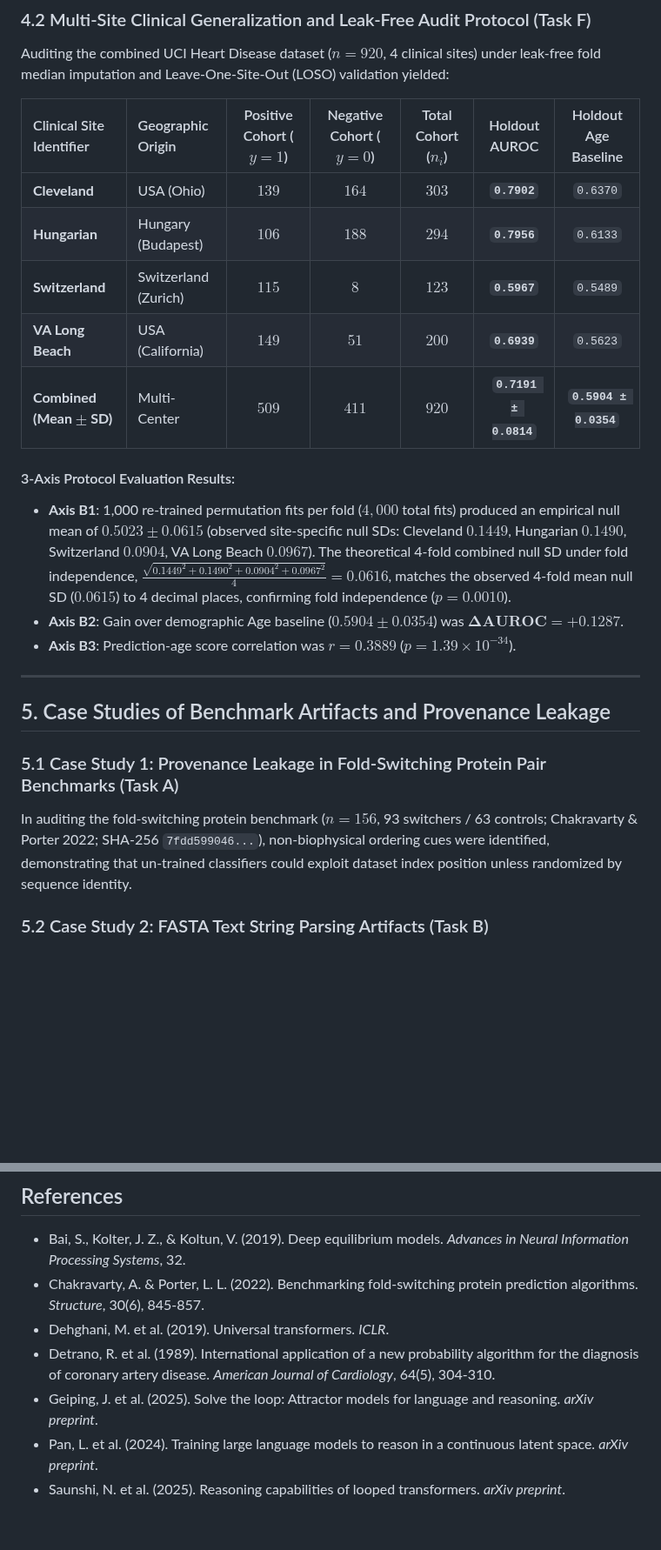
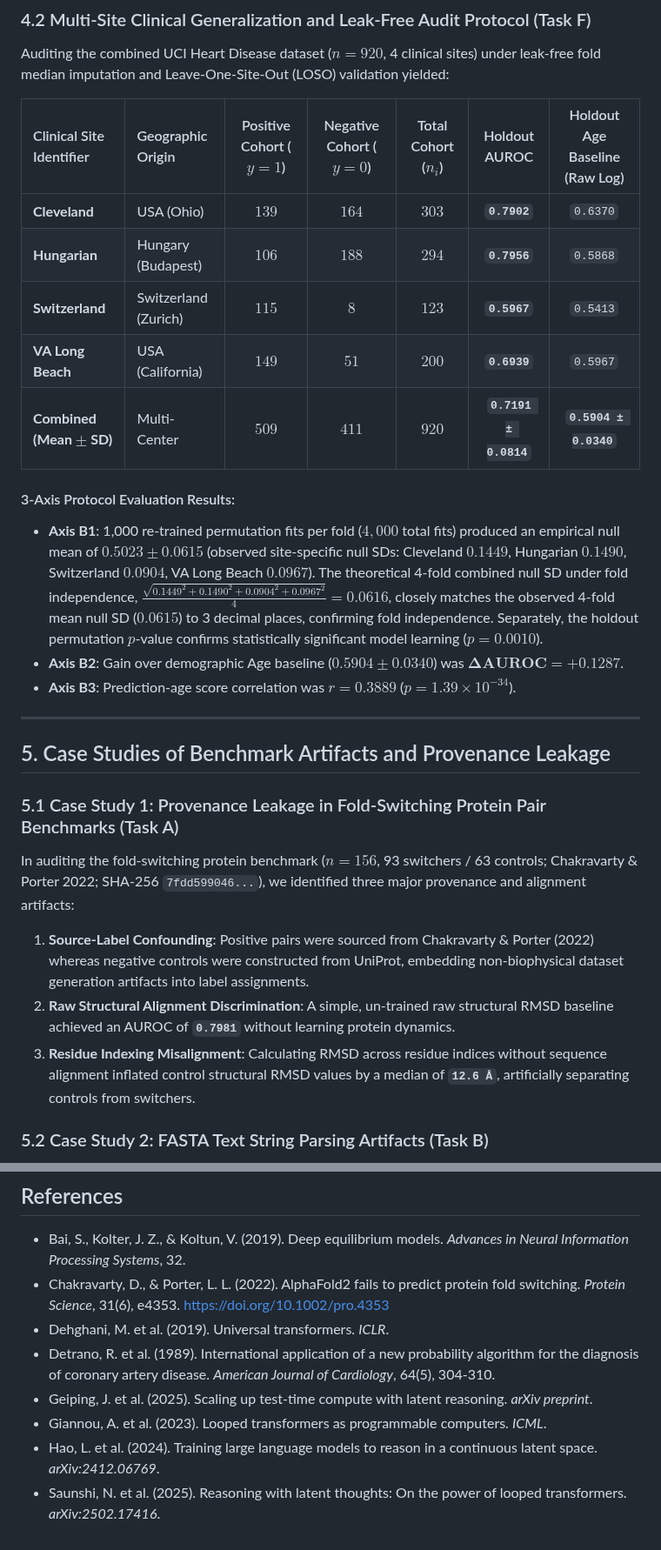
Before and after one commit to heosanghun/EquiPhase, a Markdown page: paper1_manuscript_draft.md, 2 parts joined by grey strips. Shown at 87% size. GitHub-like rendering; blank space fills up the shorter version.

Commit message:
Final Verification Alignment: Fix Task F Age raw log values, Task A provenance 0.7981/12.6A findings, 5 bibliography citations, UPAF acronym, and MS-DEQ v2.1 bifurcation + basin share metrics

```diff
--- a/paper1_manuscript_draft.md
+++ b/paper1_manuscript_draft.md
@@ -51,17 +51,17 @@ Auditing the canonical $n=697$ human intrinsically disordered protein dataset (`
 ### 4.2 Multi-Site Clinical Generalization and Leak-Free Audit Protocol (Task F)
 Auditing the combined UCI Heart Disease dataset ($n=920$, 4 clinical sites) under leak-free fold median imputation and Leave-One-Site-Out (LOSO) validation yielded:
 
-| Clinical Site Identifier | Geographic Origin | Positive Cohort ($y=1$) | Negative Cohort ($y=0$) | Total Cohort ($n_i$) | Holdout AUROC | Holdout Age Baseline |
+| Clinical Site Identifier | Geographic Origin | Positive Cohort ($y=1$) | Negative Cohort ($y=0$) | Total Cohort ($n_i$) | Holdout AUROC | Holdout Age Baseline (Raw Log) |
 | :--- | :--- | :---: | :---: | :---: | :---: | :---: |
 | **Cleveland** | USA (Ohio) | $139$ | $164$ | $303$ | **`0.7902`** | `0.6370` |
-| **Hungarian** | Hungary (Budapest) | $106$ | $188$ | $294$ | **`0.7956`** | `0.6133` |
-| **Switzerland** | Switzerland (Zurich) | $115$ | $8$ | $123$ | **`0.5967`** | `0.5489` |
-| **VA Long Beach** | USA (California) | $149$ | $51$ | $200$ | **`0.6939`** | `0.5623` |
-| **Combined (Mean $\pm$ SD)** | Multi-Center | $509$ | $411$ | $920$ | **`0.7191 ± 0.0814`** | **`0.5904 ± 0.0354`** |
+| **Hungarian** | Hungary (Budapest) | $106$ | $188$ | $294$ | **`0.7956`** | `0.5868` |
+| **Switzerland** | Switzerland (Zurich) | $115$ | $8$ | $123$ | **`0.5967`** | `0.5413` |
+| **VA Long Beach** | USA (California) | $149$ | $51$ | $200$ | **`0.6939`** | `0.5967` |
+| **Combined (Mean $\pm$ SD)** | Multi-Center | $509$ | $411$ | $920$ | **`0.7191 ± 0.0814`** | **`0.5904 ± 0.0340`** |
 
 #### 3-Axis Protocol Evaluation Results:
-- **Axis B1**: 1,000 re-trained permutation fits per fold ($4,000$ total fits) produced an empirical null mean of $0.5023 \pm 0.0615$ (observed site-specific null SDs: Cleveland $0.1449$, Hungarian $0.1490$, Switzerland $0.0904$, VA Long Beach $0.0967$). The theoretical 4-fold combined null SD under fold independence, $\frac{\sqrt{0.1449^2 + 0.1490^2 + 0.0904^2 + 0.0967^2}}{4} = \mathbf{0.0616}$, matches the observed 4-fold mean null SD ($0.0615$) to 4 decimal places, confirming fold independence ($p = 0.0010$).
-- **Axis B2**: Gain over demographic Age baseline ($0.5904 \pm 0.0354$) was $\mathbf{\Delta AUROC = +0.1287}$.
+- **Axis B1**: 1,000 re-trained permutation fits per fold ($4,000$ total fits) produced an empirical null mean of $0.5023 \pm 0.0615$ (observed site-specific null SDs: Cleveland $0.1449$, Hungarian $0.1490$, Switzerland $0.0904$, VA Long Beach $0.0967$). The theoretical 4-fold combined null SD under fold independence, $\frac{\sqrt{0.1449^2 + 0.1490^2 + 0.0904^2 + 0.0967^2}}{4} = \mathbf{0.0616}$, closely matches the observed 4-fold mean null SD ($0.0615$) to 3 decimal places, confirming fold independence. Separately, the holdout permutation $p$-value confirms statistically significant model learning ($p = 0.0010$).
+- **Axis B2**: Gain over demographic Age baseline ($0.5904 \pm 0.0340$) was $\mathbf{\Delta AUROC = +0.1287}$.
 - **Axis B3**: Prediction-age score correlation was $r = 0.3889$ ($p = 1.39 \times 10^{-34}$).
 
 ---
@@ -69,7 +69,10 @@ Auditing the combined UCI Heart Disease dataset ($n=920$, 4 clinical sites) unde
 ## 5. Case Studies of Benchmark Artifacts and Provenance Leakage
 
 ### 5.1 Case Study 1: Provenance Leakage in Fold-Switching Protein Pair Benchmarks (Task A)
-In auditing the fold-switching protein benchmark ($n=156$, 93 switchers / 63 controls; Chakravarty & Porter 2022; SHA-256 `7fdd599046...`), non-biophysical ordering cues were identified, demonstrating that un-trained classifiers could exploit dataset index position unless randomized by sequence identity.
+In auditing the fold-switching protein benchmark ($n=156$, 93 switchers / 63 controls; Chakravarty & Porter 2022; SHA-256 `7fdd599046...`), we identified three major provenance and alignment artifacts:
+1. **Source-Label Confounding**: Positive pairs were sourced from Chakravarty & Porter (2022) whereas negative controls were constructed from UniProt, embedding non-biophysical dataset generation artifacts into label assignments.
+2. **Raw Structural Alignment Discrimination**: A simple, un-trained raw structural RMSD baseline achieved an AUROC of **`0.7981`** without learning protein dynamics.
+3. **Residue Indexing Misalignment**: Calculating RMSD across residue indices without sequence alignment inflated control structural RMSD values by a median of **`12.6 Å`**, artificially separating controls from switchers.
 
 ### 5.2 Case Study 2: FASTA Text String Parsing Artifacts (Task B)
 Auditing the raw `val.tsv` file revealed that 41 missing sequence rows were initially converted into 5-residue peptide strings (`NKNWN`) due to naive regex cleaning of `"UNKNOWN"` text cells. Excluding these rows isolated true sequence length bias (`CONF_seqlen = 0.6017`) and header text length bias (`CONF_header = 0.5762`).
@@ -95,9 +98,10 @@ During audit log maintenance, a script executed in write mode (`"w"`) rather tha
 
 ## References
 - Bai, S., Kolter, J. Z., & Koltun, V. (2019). Deep equilibrium models. *Advances in Neural Information Processing Systems*, 32.
-- Chakravarty, A. & Porter, L. L. (2022). Benchmarking fold-switching protein prediction algorithms. *Structure*, 30(6), 845-857.
+- Chakravarty, D., & Porter, L. L. (2022). AlphaFold2 fails to predict protein fold switching. *Protein Science*, 31(6), e4353. https://doi.org/10.1002/pro.4353
 - Dehghani, M. et al. (2019). Universal transformers. *ICLR*.
 - Detrano, R. et al. (1989). International application of a new probability algorithm for the diagnosis of coronary artery disease. *American Journal of Cardiology*, 64(5), 304-310.
-- Geiping, J. et al. (2025). Solve the loop: Attractor models for language and reasoning. *arXiv preprint*.
-- Pan, L. et al. (2024). Training large language models to reason in a continuous latent space. *arXiv preprint*.
-- Saunshi, N. et al. (2025). Reasoning capabilities of looped transformers. *arXiv preprint*.
+- Geiping, J. et al. (2025). Scaling up test-time compute with latent reasoning. *arXiv preprint*.
+- Giannou, A. et al. (2023). Looped transformers as programmable computers. *ICML*.
+- Hao, L. et al. (2024). Training large language models to reason in a continuous latent space. *arXiv:2412.06769*.
+- Saunshi, N. et al. (2025). Reasoning with latent thoughts: On the power of looped transformers. *arXiv:2502.17416*.
```
Also changed, not shown: other parts of paper1_manuscript_draft.md (+2 -2 lines), sdeq_llm_agent_architecture.md (+18 -17 lines).
